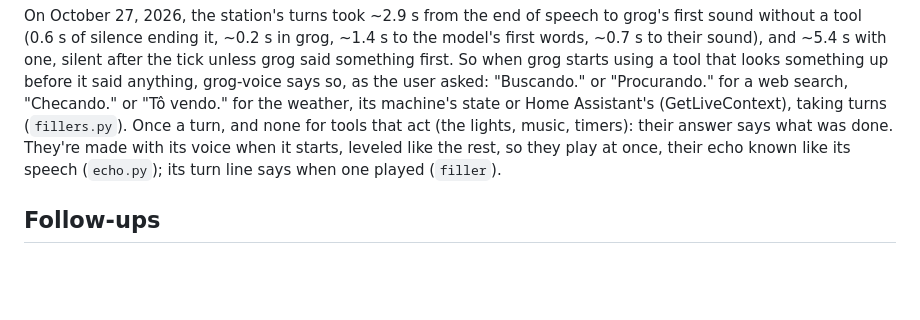
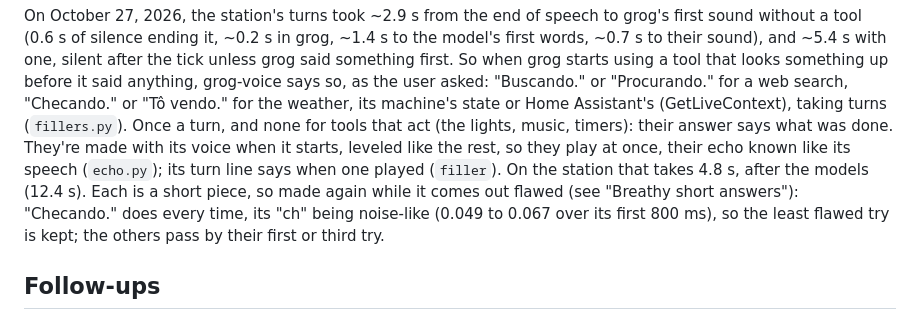
Before and after one commit to ericdallo/grog, a Markdown page: plans/voice.md, the part around the change. GitHub-like rendering; blank space fills up the shorter version.

Commit message:
Note what making the fillers costs on the station
🤖 Generated with [ECA](https://eca.dev) (nubank-anthropic/opus-5.5 - max)

Co-Authored-By: eca-agent <git@eca.dev>

```diff
--- a/plans/voice.md
+++ b/plans/voice.md
@@ -1121,7 +1121,11 @@ turns (`fillers.py`). Once a turn, and none for tools that act (the
 lights, music, timers): their answer says what was done. They're made
 with its voice when it starts, leveled like the rest, so they play at
 once, their echo known like its speech (`echo.py`); its turn line says
-when one played (`filler`).
+when one played (`filler`). On the station that takes 4.8 s, after the
+models (12.4 s). Each is a short piece, so made again while it comes out
+flawed (see "Breathy short answers"): "Checando." does every time, its
+"ch" being noise-like (0.049 to 0.067 over its first 800 ms), so the
+least flawed try is kept; the others pass by their first or third try.
 
 ## Follow-ups
 
```
